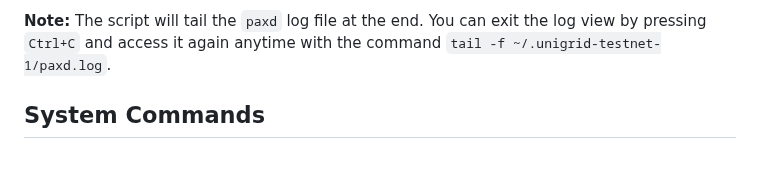
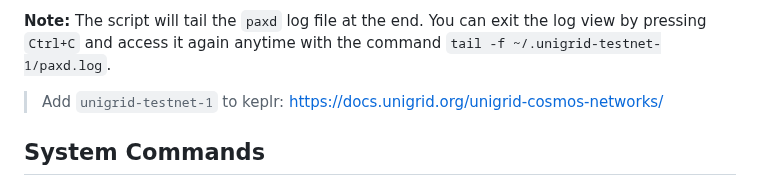
Before and after one commit to unigrid-project/unigrid-cosmos-networks, a Markdown page: unigrid-testnet-1/README.md, the part around the change. GitHub-like rendering; blank space fills up the shorter version.

Commit message:
update the instructions to include the link to the keplr add view

```diff
--- a/unigrid-testnet-1/README.md
+++ b/unigrid-testnet-1/README.md
@@ -21,6 +21,8 @@ This script will:
 - Set up and start the `paxd` service.
 
 **Note:** The script will tail the `paxd` log file at the end. You can exit the log view by pressing `Ctrl+C` and access it again anytime with the command `tail -f ~/.unigrid-testnet-1/paxd.log`.
+
+> Add `unigrid-testnet-1` to keplr: <https://docs.unigrid.org/unigrid-cosmos-networks/>
 
 ## System Commands
 
```
